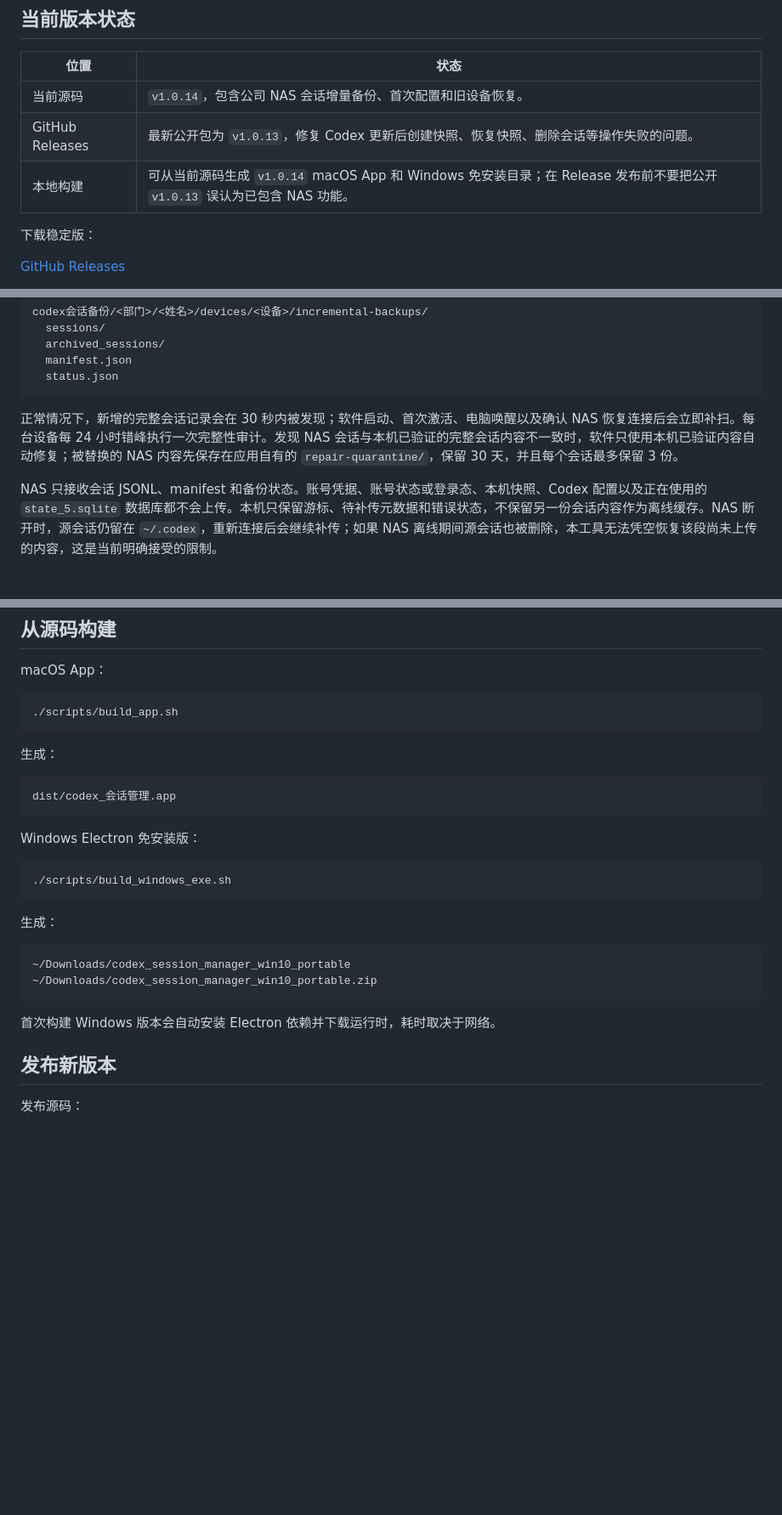
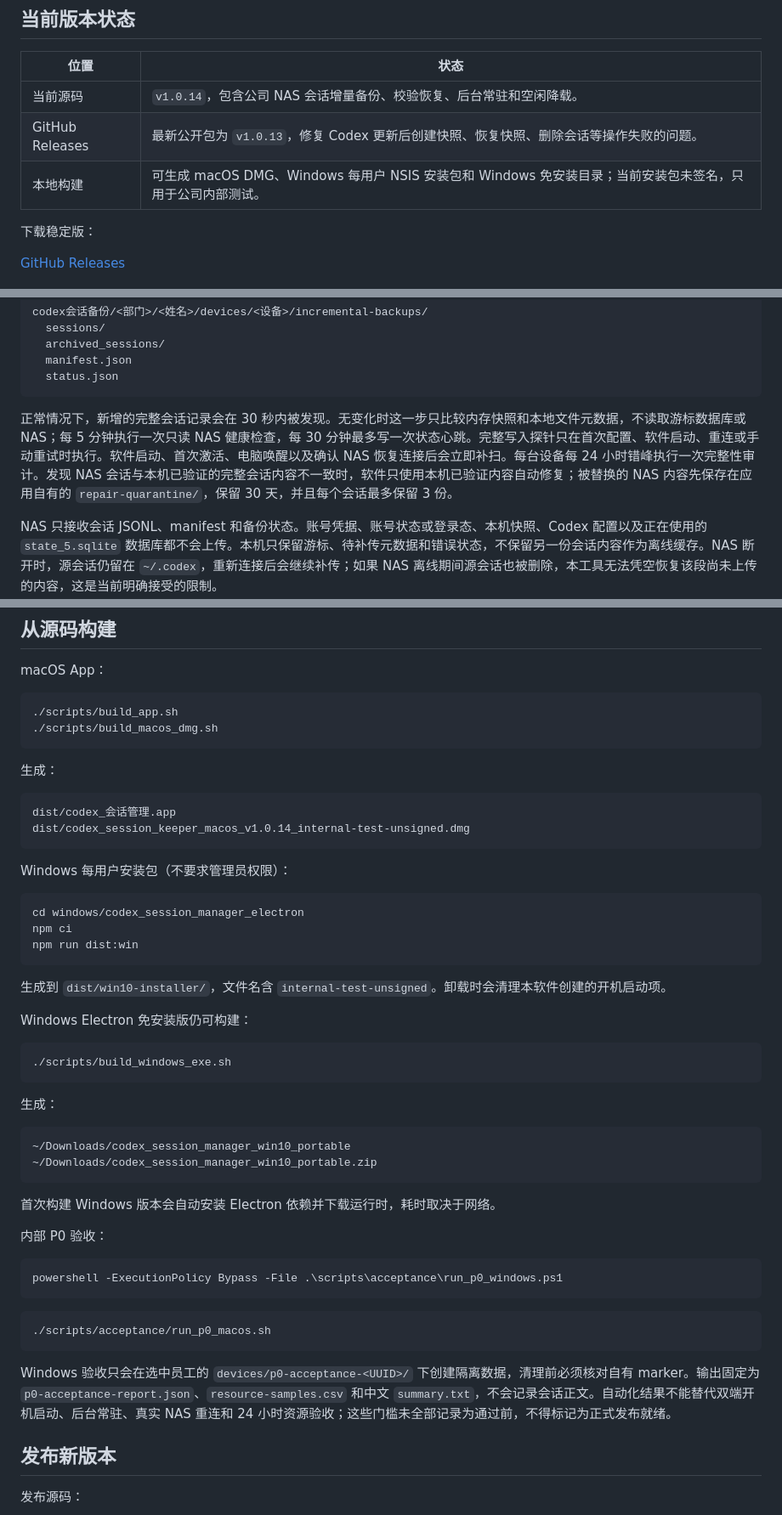
Before and after one commit to a110q/CodexSessionKeeper, a Markdown page: README.md, 3 parts joined by grey strips. Shown at 85% size. Rendered like a GitHub page; blank space fills up the shorter version.

````diff
--- a/README.md
+++ b/README.md
@@ -8,9 +8,9 @@
 
 | 位置 | 状态 |
 | --- | --- |
-| 当前源码 | `v1.0.14`，包含公司 NAS 会话增量备份、首次配置和旧设备恢复。 |
+| 当前源码 | `v1.0.14`，包含公司 NAS 会话增量备份、校验恢复、后台常驻和空闲降载。 |
 | GitHub Releases | 最新公开包为 `v1.0.13`，修复 Codex 更新后创建快照、恢复快照、删除会话等操作失败的问题。 |
-| 本地构建 | 可从当前源码生成 `v1.0.14` macOS App 和 Windows 免安装目录；在 Release 发布前不要把公开 `v1.0.13` 误认为已包含 NAS 功能。 |
+| 本地构建 | 可生成 macOS DMG、Windows 每用户 NSIS 安装包和 Windows 免安装目录；当前安装包未签名，只用于公司内部测试。 |
 
 下载稳定版：
 
@@ -97,7 +98,7 @@ codex会话备份/<部门>/<姓名>/devices/<设备>/incremental-backups/
   status.json
 ```
 
-正常情况下，新增的完整会话记录会在 30 秒内被发现；软件启动、首次激活、电脑唤醒以及确认 NAS 恢复连接后会立即补扫。每台设备每 24 小时错峰执行一次完整性审计。发现 NAS 会话与本机已验证的完整会话内容不一致时，软件只使用本机已验证内容自动修复；被替换的 NAS 内容先保存在应用自有的 `repair-quarantine/`，保留 30 天，并且每个会话最多保留 3 份。
+正常情况下，新增的完整会话记录会在 30 秒内被发现。无变化时这一步只比较内存快照和本地文件元数据，不读取游标数据库或 NAS；每 5 分钟执行一次只读 NAS 健康检查，每 30 分钟最多写一次状态心跳。完整写入探针只在首次配置、软件启动、重连或手动重试时执行。软件启动、首次激活、电脑唤醒以及确认 NAS 恢复连接后会立即补扫。每台设备每 24 小时错峰执行一次完整性审计。发现 NAS 会话与本机已验证的完整会话内容不一致时，软件只使用本机已验证内容自动修复；被替换的 NAS 内容先保存在应用自有的 `repair-quarantine/`，保留 30 天，并且每个会话最多保留 3 份。
 
 NAS 只接收会话 JSONL、manifest 和备份状态。账号凭据、账号状态或登录态、本机快照、Codex 配置以及正在使用的 `state_5.sqlite` 数据库都不会上传。本机只保留游标、待补传元数据和错误状态，不保留另一份会话内容作为离线缓存。NAS 断开时，源会话仍留在 `~/.codex`，重新连接后会继续补传；如果 NAS 离线期间源会话也被删除，本工具无法凭空恢复该段尚未上传的内容，这是当前明确接受的限制。
 
@@ -139,15 +140,27 @@ macOS App：
 
 ```bash
 ./scripts/build_app.sh
+./scripts/build_macos_dmg.sh
 ```
 
 生成：
 
 ```text
 dist/codex_会话管理.app
+dist/codex_session_keeper_macos_v1.0.14_internal-test-unsigned.dmg
 ```
 
-Windows Electron 免安装版：
+Windows 每用户安装包（不要求管理员权限）：
+
+```bash
+cd windows/codex_session_manager_electron
+npm ci
+npm run dist:win
+```
+
+生成到 `dist/win10-installer/`，文件名含 `internal-test-unsigned`。卸载时会清理本软件创建的开机启动项。
+
+Windows Electron 免安装版仍可构建：
 
 ```bash
 ./scripts/build_windows_exe.sh
@@ -161,6 +174,18 @@ Windows Electron 免安装版：
 ```
 
 首次构建 Windows 版本会自动安装 Electron 依赖并下载运行时，耗时取决于网络。
+
+内部 P0 验收：
+
+```powershell
+powershell -ExecutionPolicy Bypass -File .\scripts\acceptance\run_p0_windows.ps1
+```
+
+```bash
+./scripts/acceptance/run_p0_macos.sh
+```
+
+Windows 验收只会在选中员工的 `devices/p0-acceptance-<UUID>/` 下创建隔离数据，清理前必须核对自有 marker。输出固定为 `p0-acceptance-report.json`、`resource-samples.csv` 和中文 `summary.txt`，不会记录会话正文。自动化结果不能替代双端开机启动、后台常驻、真实 NAS 重连和 24 小时资源验收；这些门槛未全部记录为通过前，不得标记为正式发布就绪。
 
 ## 发布新版本
 
````
Also changed, not shown: other parts of README.md (+1 -0 lines), docs/操作手册.md (+43 -1 lines), 1 other file.
